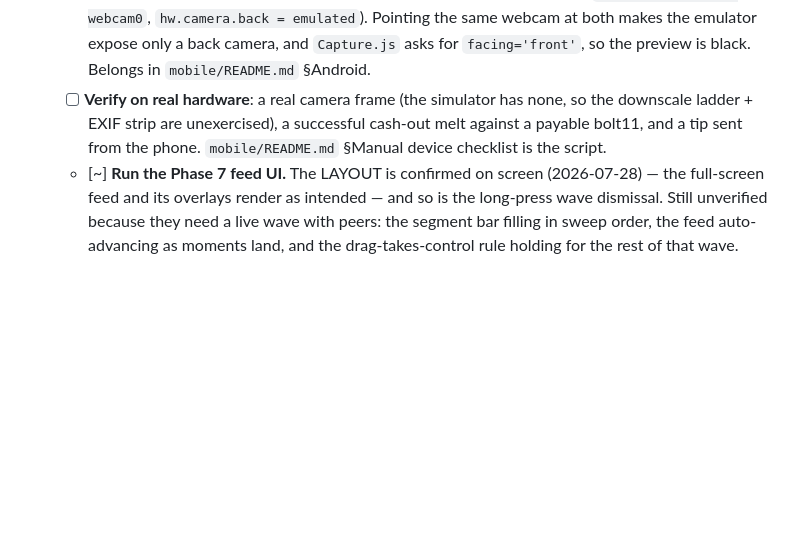
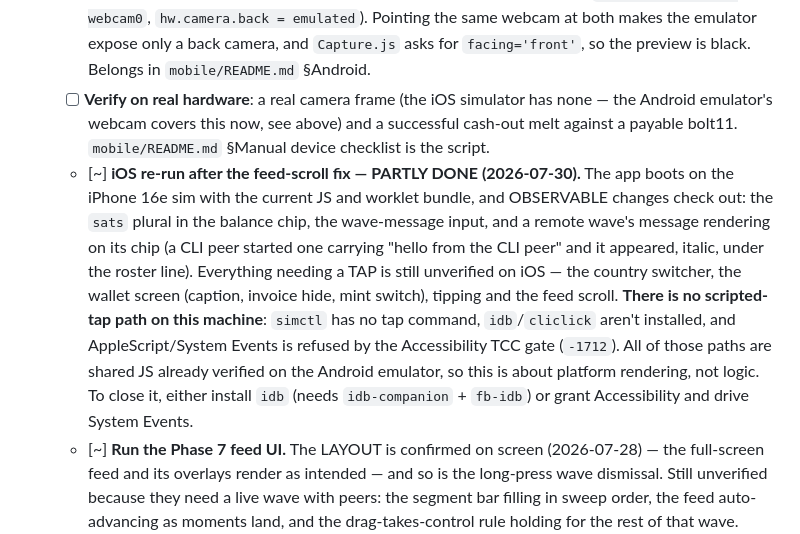
Before and after one commit to mnaamani/hyper-wave, a Markdown page: TODO.md, the part around the change. Rendered like a GitHub page; blank space fills up the shorter version.

Commit message:
docs: iOS re-run — what a screenshot can confirm, and what needs a tap
Re-ran the app on the iPhone 16e simulator against the current JS and
worklet bundle. What can be confirmed by observation does check out: the
`sats` plural in the balance chip, the wave-message input, and — the
interesting one — a REMOTE wave's message rendering on its chip. A CLI
peer started a wave carrying "hello from the CLI peer" and it appeared in
italic under the roster line, which exercises the protocol field end to
end into the iOS UI without touching the screen.

Everything needing a tap is still unverified there: the country switcher,
the wallet screen, tipping, the feed scroll. There is no scripted-tap path
on this machine — simctl has no tap command, idb and cliclick aren't
installed, and System Events is refused by the Accessibility TCC gate
(-1712). Recorded in TODO.md with the two ways to close it.

Worth keeping in perspective: those paths are shared JS already verified
on the Android emulator, so what's outstanding for iOS is platform
rendering rather than logic.

Co-Authored-By: Claude Opus 5 (1M context) <noreply@anthropic.com>

```diff
--- a/TODO.md
+++ b/TODO.md
@@ -317,10 +317,21 @@ emulator"}` — and renders on the phone's own chip. A tip moved the balance 67
         (`hw.camera.front = webcam0`, `hw.camera.back = emulated`). Pointing the same webcam at
         both makes the emulator expose only a back camera, and `Capture.js` asks for
         `facing='front'`, so the preview is black. Belongs in `mobile/README.md` §Android.
-  - [ ] **Verify on real hardware**: a real camera frame (the simulator has none, so the
-        downscale ladder + EXIF strip are unexercised), a successful cash-out melt against a
-        payable bolt11, and a tip sent from the phone. `mobile/README.md` §Manual device
-        checklist is the script.
+  - [ ] **Verify on real hardware**: a real camera frame (the iOS simulator has none — the
+        Android emulator's webcam covers this now, see above) and a successful cash-out melt
+        against a payable bolt11. `mobile/README.md` §Manual device checklist is the script.
+  - [~] **iOS re-run after the feed-scroll fix — PARTLY DONE (2026-07-30).** The app boots on the
+    iPhone 16e sim with the current JS and worklet bundle, and OBSERVABLE changes check out:
+    the `sats` plural in the balance chip, the wave-message input, and a remote wave's message
+    rendering on its chip (a CLI peer started one carrying "hello from the CLI peer" and it
+    appeared, italic, under the roster line). Everything needing a TAP is still unverified on
+    iOS — the country switcher, the wallet screen (caption, invoice hide, mint switch), tipping
+    and the feed scroll. **There is no scripted-tap path on this machine**: `simctl` has no tap
+    command, `idb`/`cliclick` aren't installed, and AppleScript/System Events is refused by the
+    Accessibility TCC gate (`-1712`). All of those paths are shared JS already verified on the
+    Android emulator, so this is about platform rendering, not logic. To close it, either
+    install `idb` (needs `idb-companion` + `fb-idb`) or grant Accessibility and drive
+    System Events.
   - [~] **Run the Phase 7 feed UI.** The LAYOUT is confirmed on screen (2026-07-28) — the
     full-screen feed and its overlays render as intended — and so is the long-press wave
     dismissal. Still unverified because they need a live wave with peers: the segment bar
```
